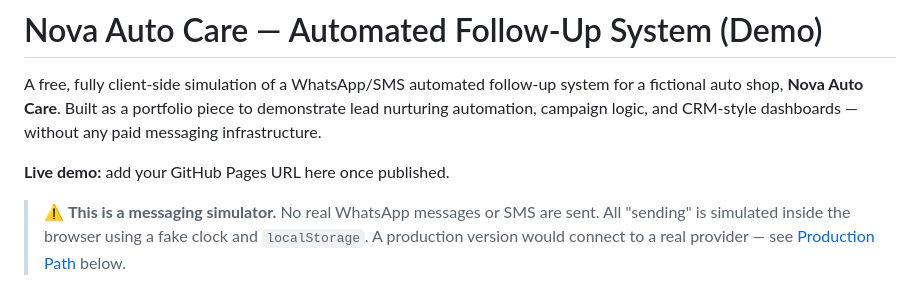
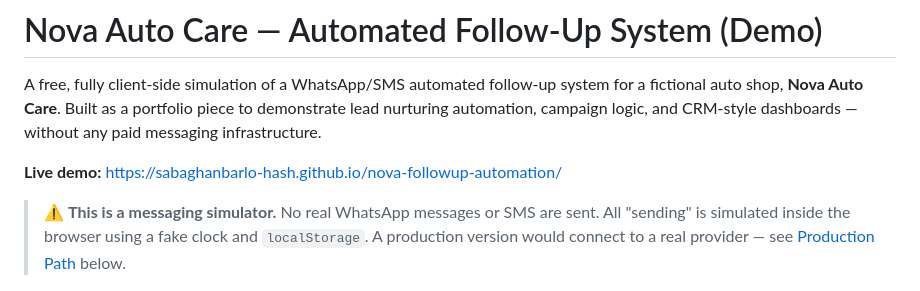
Before and after one commit to sabaghanbarlo-hash/nova-followup-automation, a Markdown page: README.md, the part around the change. GitHub-like rendering.

Commit message:
Add live demo link

```diff
--- a/README.md
+++ b/README.md
@@ -2,7 +2,7 @@
 
 A free, fully client-side simulation of a WhatsApp/SMS automated follow-up system for a fictional auto shop, **Nova Auto Care**. Built as a portfolio piece to demonstrate lead nurturing automation, campaign logic, and CRM-style dashboards — without any paid messaging infrastructure.
 
-**Live demo:** add your GitHub Pages URL here once published.
+**Live demo:** https://sabaghanbarlo-hash.github.io/nova-followup-automation/
 
 > ⚠️ **This is a messaging simulator.** No real WhatsApp messages or SMS are sent. All "sending" is simulated inside the browser using a fake clock and `localStorage`. A production version would connect to a real provider — see [Production Path](#production-path) below.
 
```
